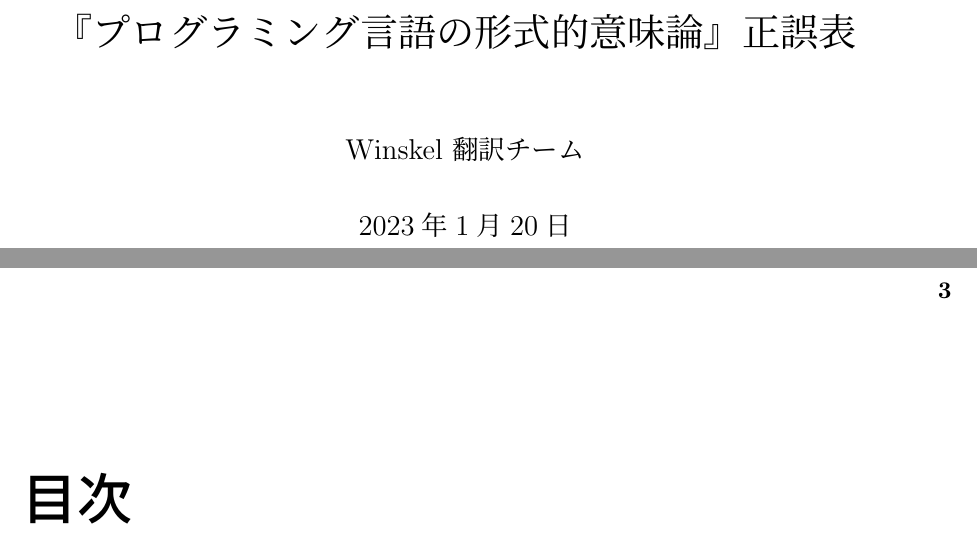
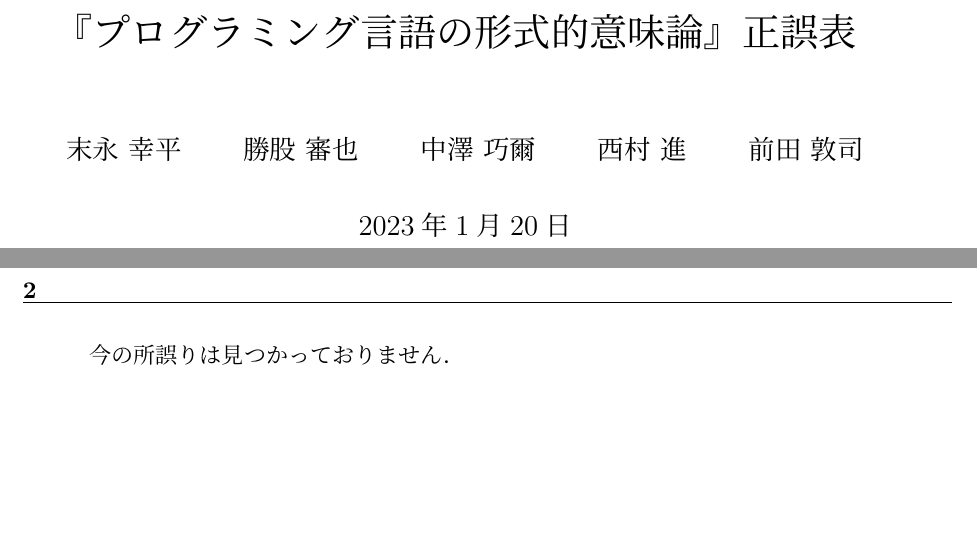
Before and after one commit to ksuenaga/winskel-textbook-jp, a LaTeX book (correction/correction.tex): two parts of pages 1 and 3 of 3 before the commit and two parts of pages 1 and 2 of 2 after it, joined at a grey line, cut so that both start at the same text, the shorter picture padded with empty space. Compiled offline with pLaTeX and dvipdfmx.

Commit message:
Added correction.pdf to repository.

```diff
--- a/correction/correction.tex
+++ b/correction/correction.tex
@@ -21,7 +21,7 @@
 
 
 \title{『プログラミング言語の形式的意味論』正誤表}
-\author{Winskel 翻訳チーム}
+\author{末永 幸平 \and 勝股 審也 \and 中澤 巧爾 \and 西村 進 \and 前田 敦司}
 \date{\today}
 
 %%%%%%%%%%%%%%%% Definitions of global commands %%%%%%%%%%%%%%%%
@@ -51,6 +51,8 @@
 \begin{document}
 
 \maketitle
-\tableofcontents
+% \tableofcontents
+
+今の所誤りは見つかっておりません．
 
 \end{document}
```
Also changed, not shown: README.md, _site/README.md, correction/correction.pdf, 1 other file.
